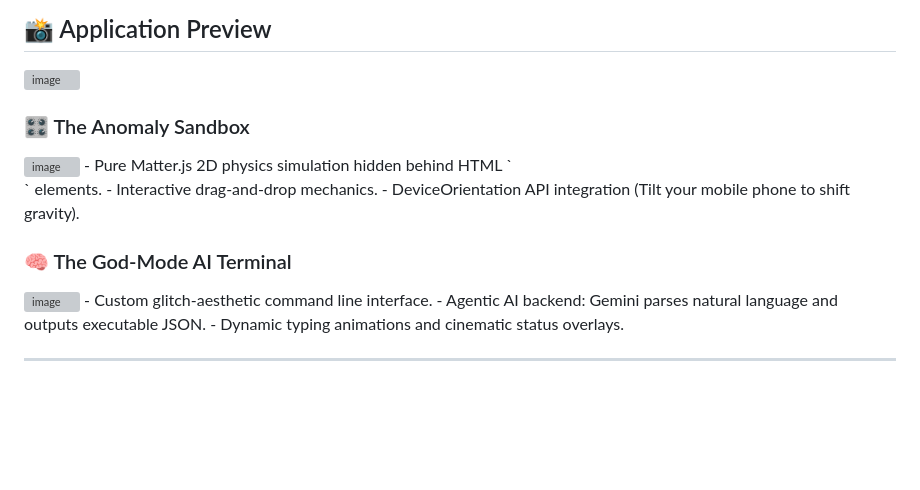
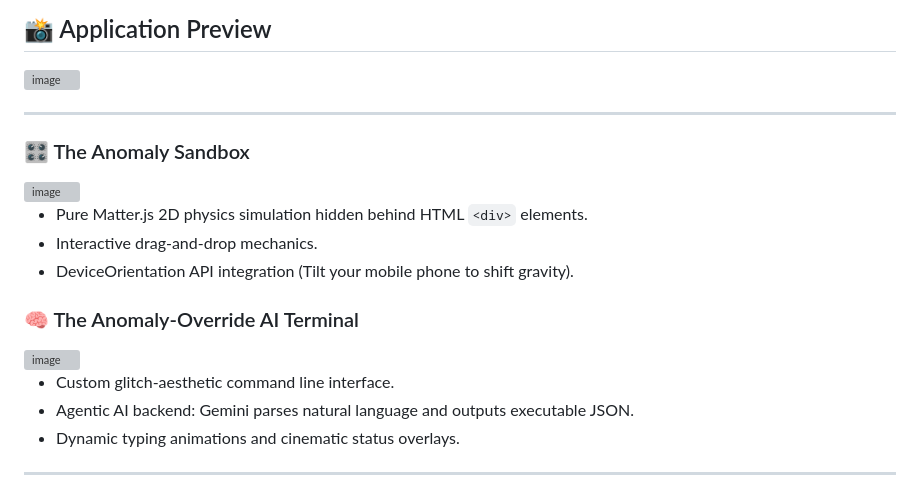
Before and after one commit to theayanai/sentient-physics, a Markdown page: README.md, the part around the change. GitHub-like rendering; blank space fills up the shorter version; grey boxes are pictures that could not be loaded.

```diff
--- a/README.md
+++ b/README.md
@@ -21,14 +21,18 @@ A highly experimental, gravity-defying web sandbox where UI elements are treated
 ## 📸 Application Preview
 <img width="1919" height="876" alt="image" src="https://github.com/user-attachments/assets/19c80d5b-06e1-4dde-afca-3d3ac2fbaa41" />
 
+---
+
 ### 🎛️ The Anomaly Sandbox
 <img width="1919" height="876" alt="image" src="https://github.com/user-attachments/assets/a6983df6-3841-4dfc-92dd-349ce348b21c" />
+
 - Pure Matter.js 2D physics simulation hidden behind HTML `<div>` elements.
 - Interactive drag-and-drop mechanics.
 - DeviceOrientation API integration (Tilt your mobile phone to shift gravity).
 
-### 🧠 The God-Mode AI Terminal
+### 🧠 The Anomaly-Override AI Terminal
 <img width="1919" height="874" alt="image" src="https://github.com/user-attachments/assets/527200a0-8e69-4197-82b8-dc461e07369c" />
+
 - Custom glitch-aesthetic command line interface.
 - Agentic AI backend: Gemini parses natural language and outputs executable JSON.
 - Dynamic typing animations and cinematic status overlays.
```
